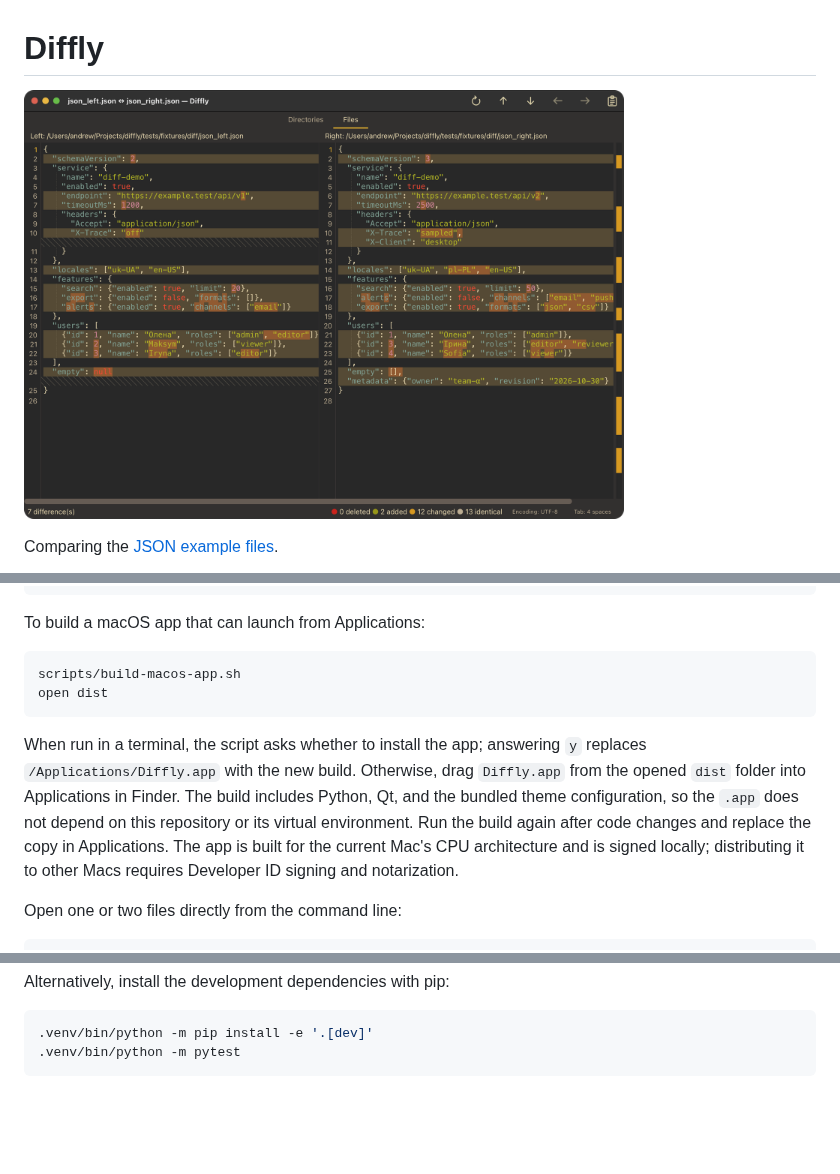
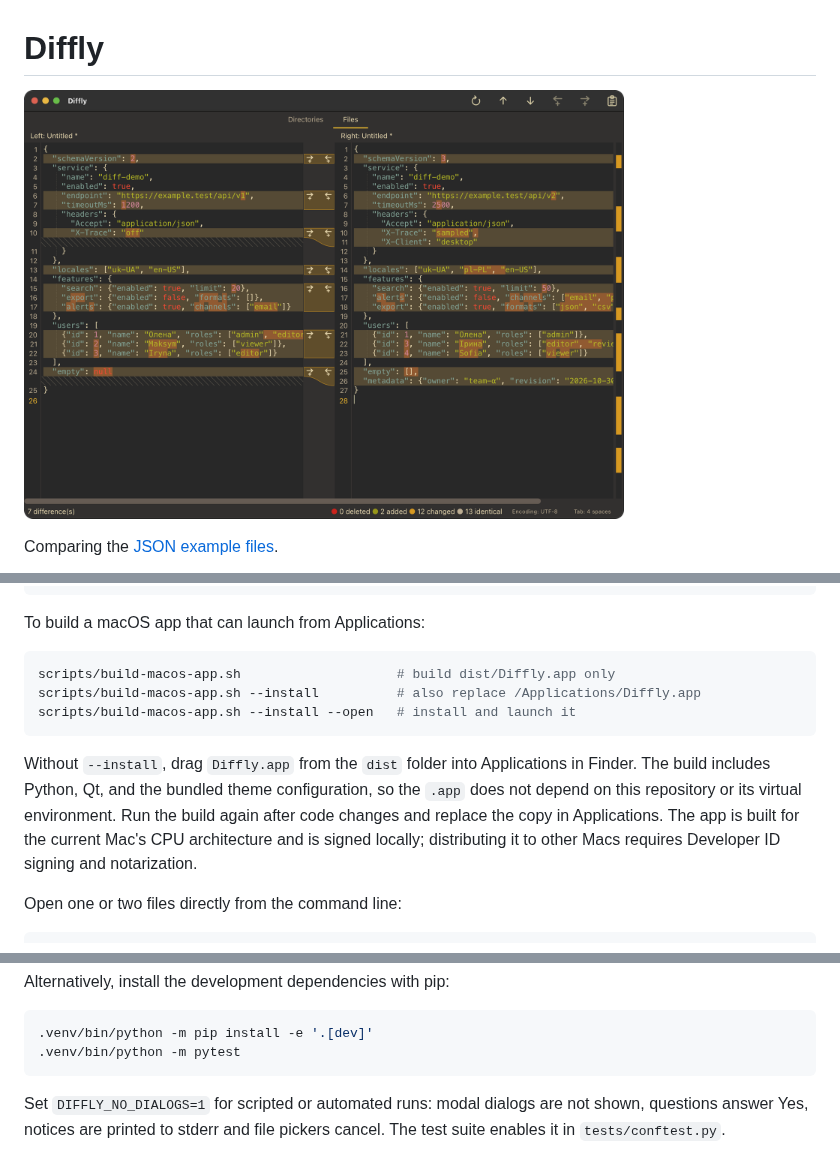
Before and after one commit to gandriyko/diffly, a Markdown page: README.md, 3 parts joined by grey strips. Rendered like a GitHub page; pictures changed too: docs/images/diffly-json.png; blank space fills up the shorter version.

````diff
--- a/README.md
+++ b/README.md
@@ -34,11 +34,12 @@ python3 -m venv .venv
 To build a macOS app that can launch from Applications:
 
 ```sh
-scripts/build-macos-app.sh
-open dist
+scripts/build-macos-app.sh                    # build dist/Diffly.app only
+scripts/build-macos-app.sh --install          # also replace /Applications/Diffly.app
+scripts/build-macos-app.sh --install --open   # install and launch it
 ```
 
-When run in a terminal, the script asks whether to install the app; answering `y` replaces `/Applications/Diffly.app` with the new build. Otherwise, drag `Diffly.app` from the opened `dist` folder into Applications in Finder. The build includes Python, Qt, and the bundled theme configuration, so the `.app` does not depend on this repository or its virtual environment. Run the build again after code changes and replace the copy in Applications. The app is built for the current Mac's CPU architecture and is signed locally; distributing it to other Macs requires Developer ID signing and notarization.
+Without `--install`, drag `Diffly.app` from the `dist` folder into Applications in Finder. The build includes Python, Qt, and the bundled theme configuration, so the `.app` does not depend on this repository or its virtual environment. Run the build again after code changes and replace the copy in Applications. The app is built for the current Mac's CPU architecture and is signed locally; distributing it to other Macs requires Developer ID signing and notarization.
 
 Open one or two files directly from the command line:
 
@@ -97,3 +98,5 @@ Alternatively, install the development dependencies with pip:
 .venv/bin/python -m pip install -e '.[dev]'
 .venv/bin/python -m pytest
 ```
+
+Set `DIFFLY_NO_DIALOGS=1` for scripted or automated runs: modal dialogs are not shown, questions answer Yes, notices are printed to stderr and file pickers cancel. The test suite enables it in `tests/conftest.py`.
````
Also changed, not shown: 11 other files.
